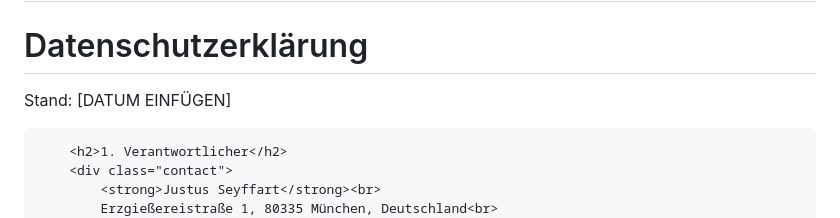
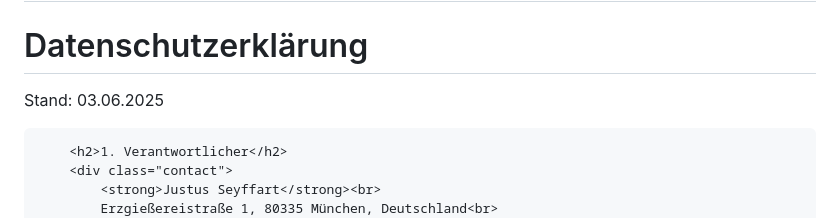
Before and after one commit to CourtLocation/CourtLocation-legal, a Markdown page: README.md, the part around the change. Rendered like a GitHub page.

```diff
--- a/README.md
+++ b/README.md
@@ -73,7 +73,7 @@
 <body>
     <div class="container">
         <h1>Datenschutzerklärung</h1>
-        <p class="date">Stand: [DATUM EINFÜGEN]</p>
+        <p class="date">Stand: 03.06.2025</p>
 
         <h2>1. Verantwortlicher</h2>
         <div class="contact">
```
